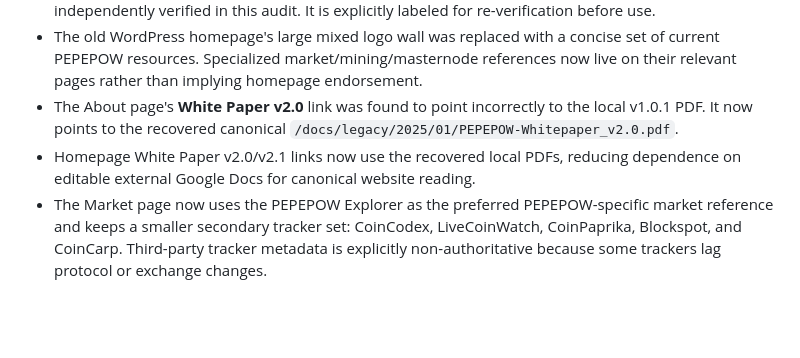
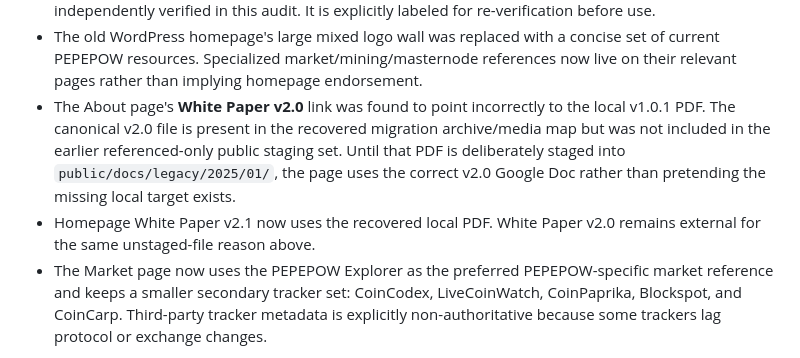
Before and after one commit to edisontw/pepepow-site, a Markdown page: docs/MIGRATION_REPORT.md, the part around the change. GitHub-like rendering; blank space fills up the shorter version.

Commit message:
docs: record unstaged whitepaper v2.0 gap

```diff
--- a/docs/MIGRATION_REPORT.md
+++ b/docs/MIGRATION_REPORT.md
@@ -605,10 +605,12 @@ Findings and changes:
   PEPEPOW resources. Specialized market/mining/masternode references now live on their relevant
   pages rather than implying homepage endorsement.
 - The About page's **White Paper v2.0** link was found to point incorrectly to the local v1.0.1
-  PDF. It now points to the recovered canonical
-  `/docs/legacy/2025/01/PEPEPOW-Whitepaper_v2.0.pdf`.
-- Homepage White Paper v2.0/v2.1 links now use the recovered local PDFs, reducing dependence on
-  editable external Google Docs for canonical website reading.
+  PDF. The canonical v2.0 file is present in the recovered migration archive/media map but was not
+  included in the earlier referenced-only public staging set. Until that PDF is deliberately
+  staged into `public/docs/legacy/2025/01/`, the page uses the correct v2.0 Google Doc rather
+  than pretending the missing local target exists.
+- Homepage White Paper v2.1 now uses the recovered local PDF. White Paper v2.0 remains external
+  for the same unstaged-file reason above.
 - The Market page now uses the PEPEPOW Explorer as the preferred PEPEPOW-specific market reference
   and keeps a smaller secondary tracker set: CoinCodex, LiveCoinWatch, CoinPaprika, Blockspot, and
   CoinCarp. Third-party tracker metadata is explicitly non-authoritative because some trackers lag
```
